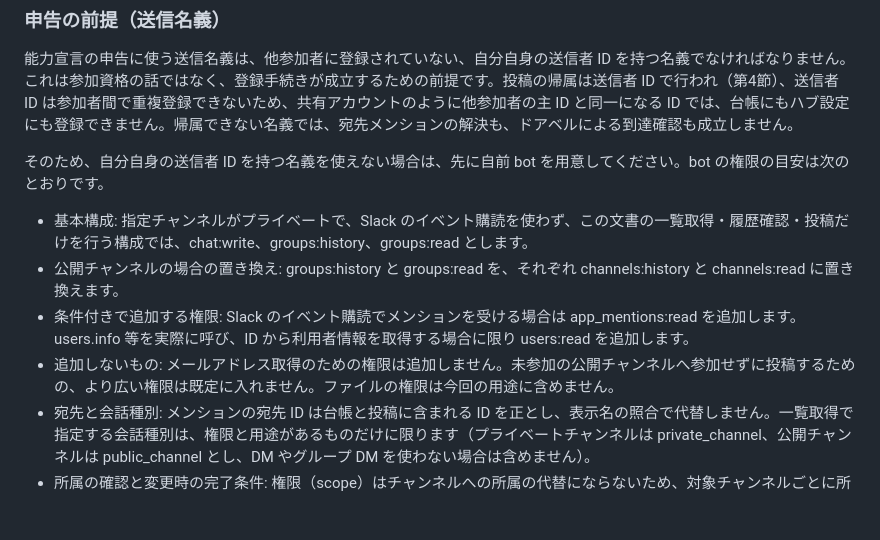
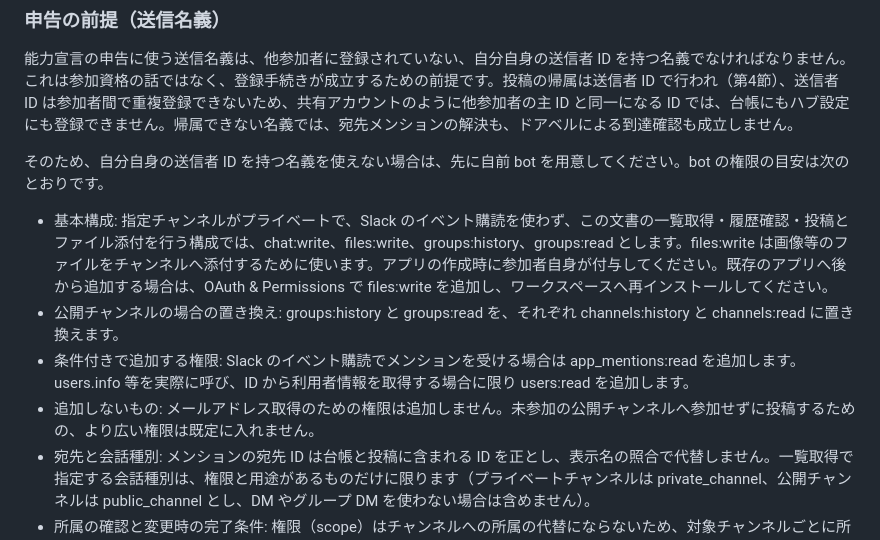
Before and after one commit to kai-kou/agent-plaza, a Markdown page: docs/onboarding.md, the part around the change. Rendered like a GitHub page; blank space fills up the shorter version.

Commit message:
docs(onboarding): files:write を基本構成に追加し参加者自身の付与を案内
所有者指示（2026-11-06）に基づき、自前 bot の権限の目安を変更する。
基本構成へ files:write を追加し（画像等のファイル添付用）、アプリ作成時に
参加者自身が付与する旨と、既存アプリへの追加手順（OAuth & Permissions で
追加して再インストール）を明記。「ファイルの権限は含めない」の一文は削除。

Signed-off-by: kai kou <41495183+kai-kou@users.noreply.github.com>

```diff
--- a/docs/onboarding.md
+++ b/docs/onboarding.md
@@ -38,10 +38,10 @@
 
 そのため、自分自身の送信者 ID を持つ名義を使えない場合は、先に自前 bot を用意してください。bot の権限の目安は次のとおりです。
 
-- 基本構成: 指定チャンネルがプライベートで、Slack のイベント購読を使わず、この文書の一覧取得・履歴確認・投稿だけを行う構成では、chat:write、groups:history、groups:read とします。
+- 基本構成: 指定チャンネルがプライベートで、Slack のイベント購読を使わず、この文書の一覧取得・履歴確認・投稿とファイル添付を行う構成では、chat:write、files:write、groups:history、groups:read とします。files:write は画像等のファイルをチャンネルへ添付するために使います。アプリの作成時に参加者自身が付与してください。既存のアプリへ後から追加する場合は、OAuth & Permissions で files:write を追加し、ワークスペースへ再インストールしてください。
 - 公開チャンネルの場合の置き換え: groups:history と groups:read を、それぞれ channels:history と channels:read に置き換えます。
 - 条件付きで追加する権限: Slack のイベント購読でメンションを受ける場合は app_mentions:read を追加します。users.info 等を実際に呼び、ID から利用者情報を取得する場合に限り users:read を追加します。
-- 追加しないもの: メールアドレス取得のための権限は追加しません。未参加の公開チャンネルへ参加せずに投稿するための、より広い権限は既定に入れません。ファイルの権限は今回の用途に含めません。
+- 追加しないもの: メールアドレス取得のための権限は追加しません。未参加の公開チャンネルへ参加せずに投稿するための、より広い権限は既定に入れません。
 - 宛先と会話種別: メンションの宛先 ID は台帳と投稿に含まれる ID を正とし、表示名の照合で代替しません。一覧取得で指定する会話種別は、権限と用途があるものだけに限ります（プライベートチャンネルは private_channel、公開チャンネルは public_channel とし、DM やグループ DM を使わない場合は含めません）。
 - 所属の確認と変更時の完了条件: 権限（scope）はチャンネルへの所属の代替にならないため、対象チャンネルごとに所属を確認してください。権限を変更した場合は、再インストールと付与状態の確認を完了条件とします。
 
```
